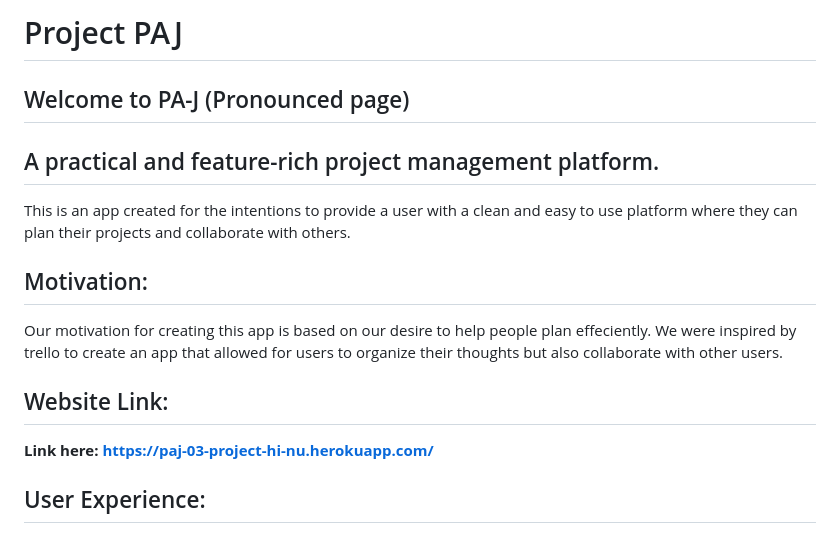
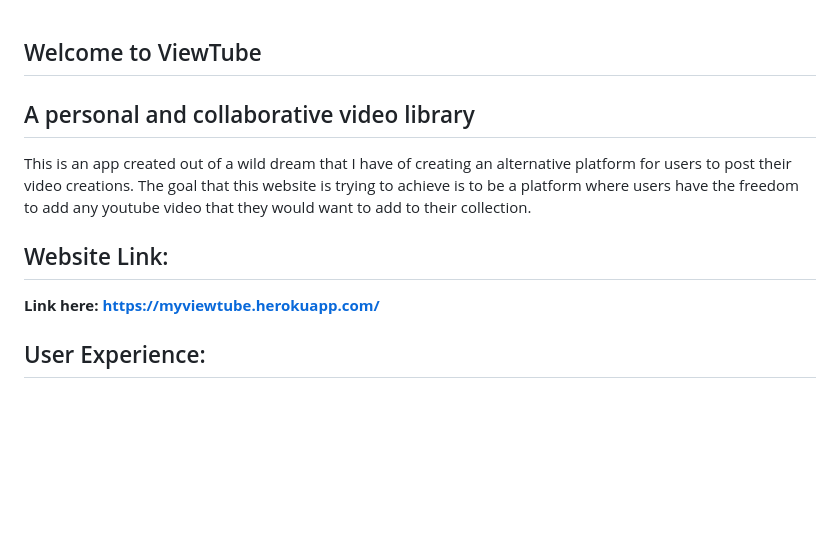
Before and after one commit to julygerman/viewtube, a Markdown page: readme.md, the part around the change printed below. GitHub-like rendering; blank space fills up the shorter version.

```diff
--- a/readme.md
+++ b/readme.md
@@ -1,16 +1,12 @@
-# Project PAJ
 
-## Welcome to PA-J (Pronounced page)
-## A practical and feature-rich project management platform.
+## Welcome to ViewTube
+## A personal and collaborative video library
 
 
-This is an app created for the intentions to provide a user with a clean and easy to use platform where they can plan their projects and collaborate with others.
-
-## Motivation:
-Our motivation for creating this app is based on our desire to help people plan effeciently. We were inspired by trello to create an app that allowed for users to organize their thoughts but also collaborate with other users.
+This is an app created out of a wild dream that I have of creating an alternative platform for users to post their video creations. The goal that this website is trying to achieve is to be a platform where users have the freedom to add any youtube video that they would want to add to their collection.
 
 ## Website Link:
-**Link here: https://paj-03-project-hi-nu.herokuapp.com/**
+**Link here: https://myviewtube.herokuapp.com/**
 
 ## User Experience:
 - AAU I want to create an an account
```
Also changed, not shown: other parts of readme.md (+9 -16 lines), images/login.png (added), images/signup.png (added), 3 other files.
